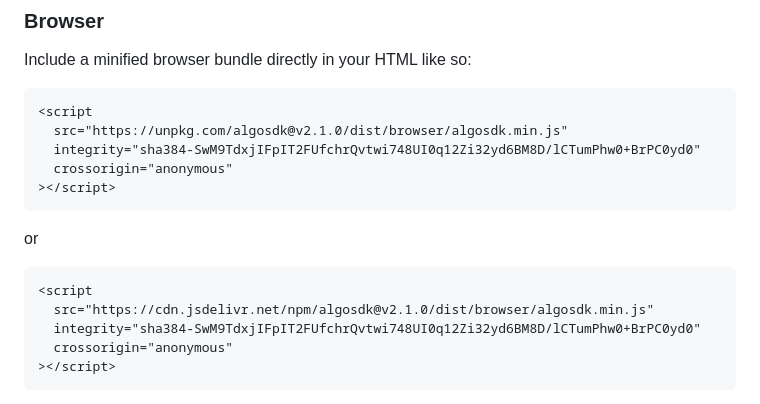
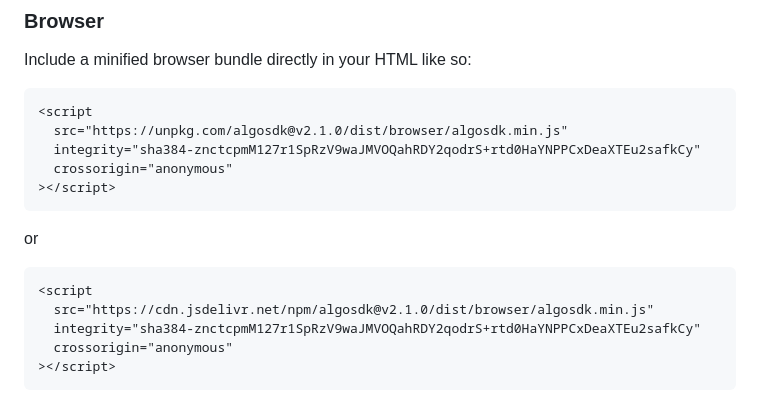
Before and after one commit to algorand/js-algorand-sdk, a Markdown page: README.md, the part around the change. Drawn GitHub-style.

Commit message:
update README.md for new version

````diff
--- a/README.md
+++ b/README.md
@@ -23,7 +23,7 @@ Include a minified browser bundle directly in your HTML like so:
 ```html
 <script
   src="https://unpkg.com/algosdk@v2.1.0/dist/browser/algosdk.min.js"
-  integrity="sha384-SwM9TdxjIFpIT2FUfchrQvtwi748UI0q12Zi32yd6BM8D/lCTumPhw0+BrPC0yd0"
+  integrity="sha384-znctcpmM127r1SpRzV9waJMVOQahRDY2qodrS+rtd0HaYNPPCxDeaXTEu2safkCy"
   crossorigin="anonymous"
 ></script>
 ```
@@ -33,7 +33,7 @@ or
 ```html
 <script
   src="https://cdn.jsdelivr.net/npm/algosdk@v2.1.0/dist/browser/algosdk.min.js"
-  integrity="sha384-SwM9TdxjIFpIT2FUfchrQvtwi748UI0q12Zi32yd6BM8D/lCTumPhw0+BrPC0yd0"
+  integrity="sha384-znctcpmM127r1SpRzV9waJMVOQahRDY2qodrS+rtd0HaYNPPCxDeaXTEu2safkCy"
   crossorigin="anonymous"
 ></script>
 ```
````
